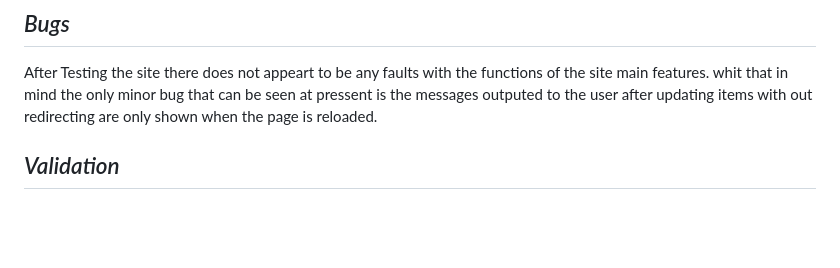
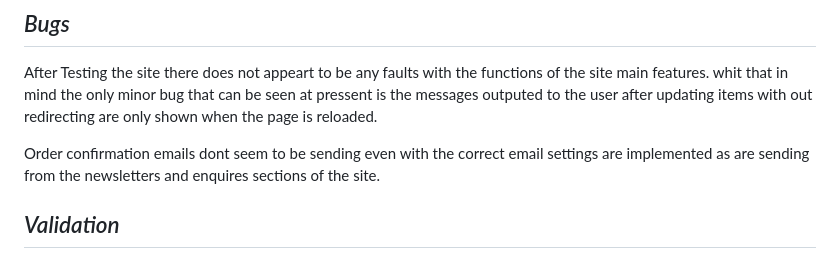
Before and after one commit to A-Croshaw/Rubys-23, a Markdown page: TESTING.md, the part around the change. GitHub-like rendering; blank space fills up the shorter version.

Commit message:
Updated bug section in readme

```diff
--- a/TESTING.md
+++ b/TESTING.md
@@ -733,6 +733,8 @@ Testing was performed on the footer link and Button
 After Testing the site there does not appeart to be any faults with the functions of the site main features.
 whit that in mind the only minor bug that can be seen at pressent is the messages outputed to the user after updating items with out redirecting are only shown when the page is reloaded.
 
+Order confirmation emails dont seem to be sending even with the correct email settings are implemented as are sending from the newsletters and enquires sections of the site.
+
 ## _Validation_
 
 ### PEP8 Valadator
```
